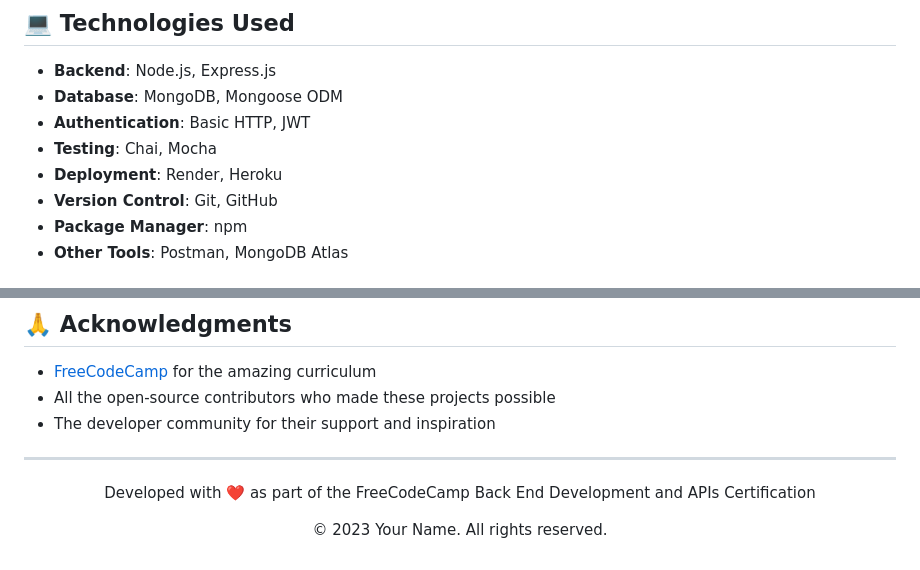
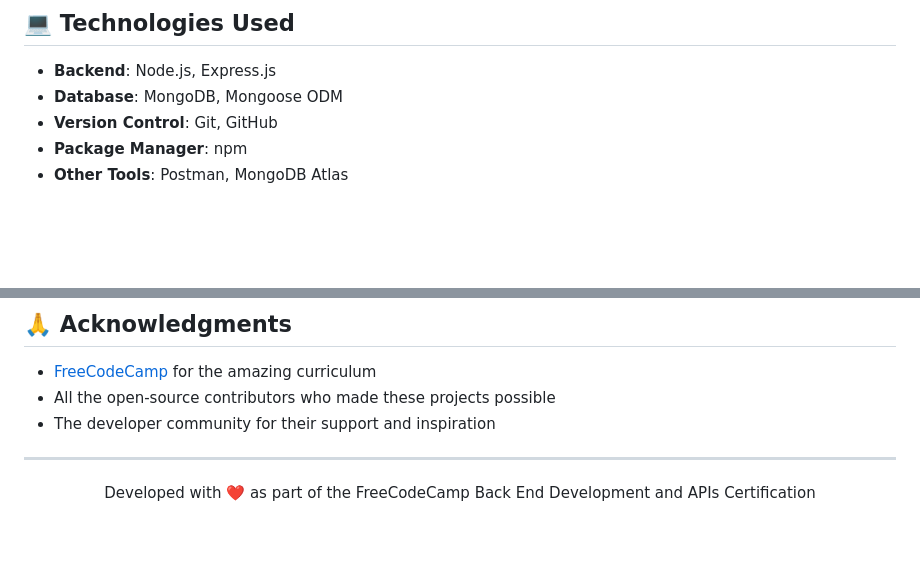
Before and after one commit to AjayKumbham/backend-development-and-apis-freecodecamp, a Markdown page: README.md, 2 parts joined by grey strips. GitHub-like rendering; blank space fills up the shorter version.

```diff
--- a/README.md
+++ b/README.md
@@ -43,9 +43,6 @@ This repository contains my solutions to the Backend Development and APIs projec
 
 - **Backend**: Node.js, Express.js
 - **Database**: MongoDB, Mongoose ODM
-- **Authentication**: Basic HTTP, JWT
-- **Testing**: Chai, Mocha
-- **Deployment**: Render, Heroku
 - **Version Control**: Git, GitHub
 - **Package Manager**: npm
 - **Other Tools**: Postman, MongoDB Atlas
@@ -156,5 +153,4 @@ This project is licensed under the MIT License - see the [LICENSE](LICENSE) file
 
 <div align="center">
   <p>Developed with ❤️ as part of the FreeCodeCamp Back End Development and APIs Certification</p>
-  <p>© 2023 Your Name. All rights reserved.</p>
 </div>
```
